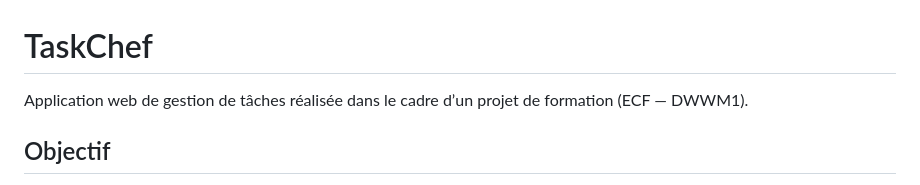
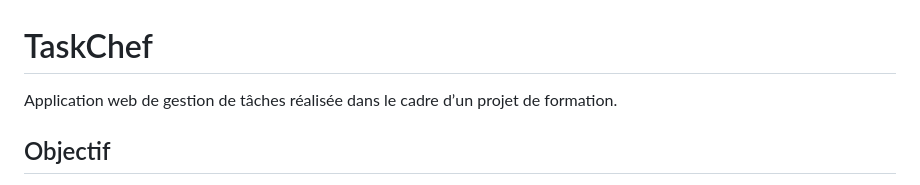
Before and after one commit to Nosheene/TaskChef, a Markdown page: README.md, the part around the change. GitHub-like rendering.

Commit message:
Mise à jour du texte introduction READ.ME

```diff
--- a/README.md
+++ b/README.md
@@ -1,6 +1,6 @@
 # TaskChef
 
-Application web de gestion de tâches réalisée dans le cadre d’un projet de formation (ECF — DWWM1).
+Application web de gestion de tâches réalisée dans le cadre d’un projet de formation.
 
 ## Objectif
 
```
